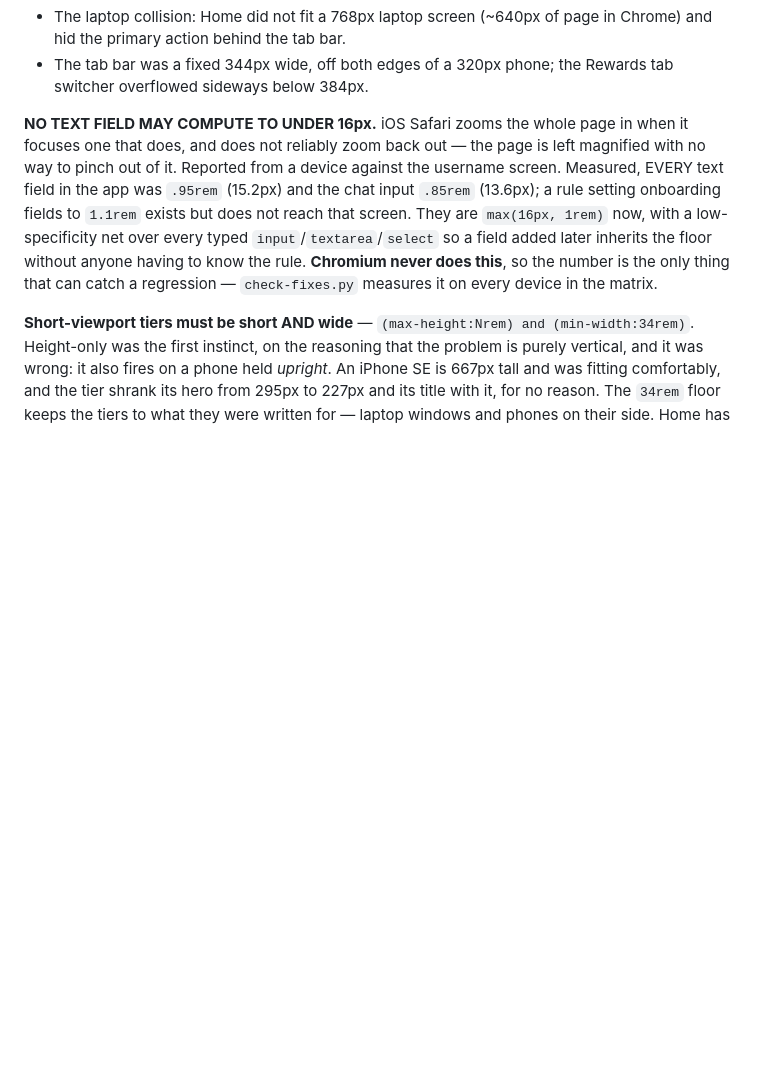
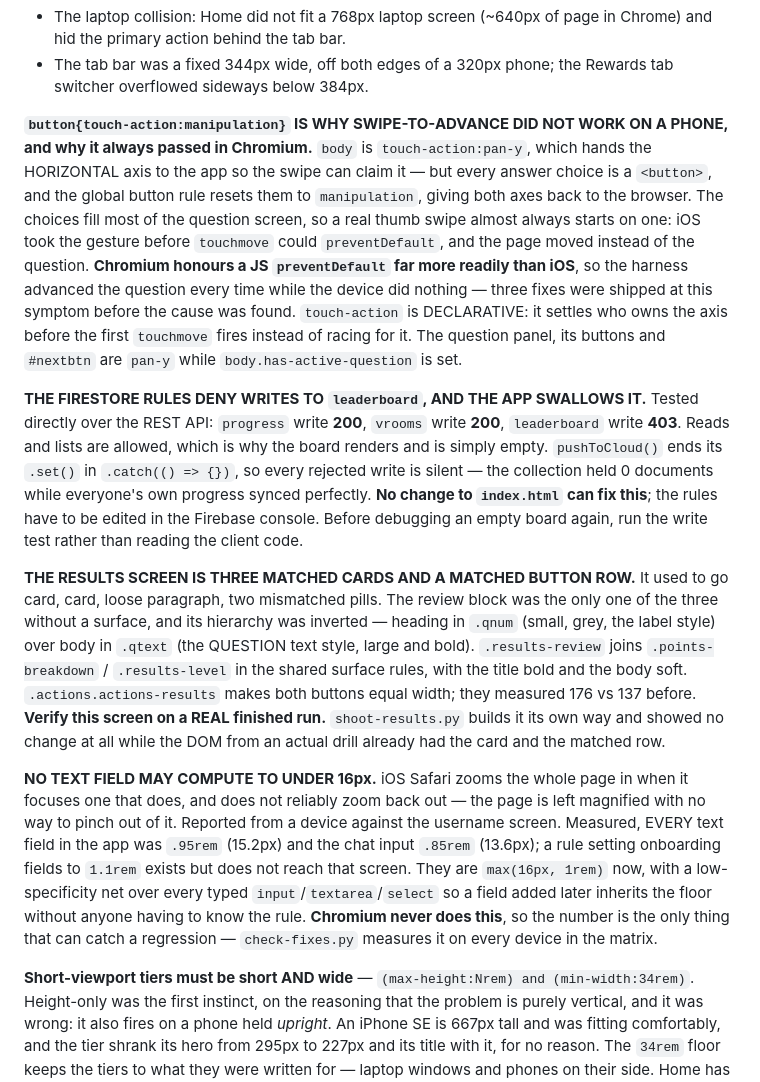
Before and after one commit to chyjyrkwn7-eng/index.html, a Markdown page: CLAUDE.md, the part around the change. Rendered like a GitHub page; blank space fills up the shorter version.

Commit message:
Record the touch-action cause, the Firestore rules block, and the results screen
Three findings worth not rediscovering:

- button{touch-action:manipulation} is what handed the horizontal axis
  back to the browser on the question screen, and why Chromium passed
  the swipe every time while the phone did nothing.
- leaderboard writes return 403 from the Firestore rules, and
  pushToCloud() swallows it. Nothing in index.html can fix it. The
  write test is the way to check, not reading the client.
- the results screen's three blocks and its button row, plus the note
  that shoot-results.py does not render what a real run renders.

Co-Authored-By: Claude Opus 5 <noreply@anthropic.com>
Claude-Session: https://claude.ai/code/session_01Y1ntmqBtMsVJcEAs1mn1Fz

```diff
--- a/CLAUDE.md
+++ b/CLAUDE.md
@@ -519,6 +519,46 @@ Every bug below was invisible at 390×844 in a desktop browser, which is where
   page in Chrome) and hid the primary action behind the tab bar.
 - The tab bar was a fixed 344px wide, off both edges of a 320px phone; the
   Rewards tab switcher overflowed sideways below 384px.
+
+**`button{touch-action:manipulation}` IS WHY SWIPE-TO-ADVANCE DID NOT
+WORK ON A PHONE, and why it always passed in Chromium.** `body` is
+`touch-action:pan-y`, which hands the HORIZONTAL axis to the app so the
+swipe can claim it — but every answer choice is a `<button>`, and the
+global button rule resets them to `manipulation`, giving both axes back
+to the browser. The choices fill most of the question screen, so a real
+thumb swipe almost always starts on one: iOS took the gesture before
+`touchmove` could `preventDefault`, and the page moved instead of the
+question. **Chromium honours a JS `preventDefault` far more readily
+than iOS**, so the harness advanced the question every time while the
+device did nothing — three fixes were shipped at this symptom before
+the cause was found. `touch-action` is DECLARATIVE: it settles who owns
+the axis before the first `touchmove` fires instead of racing for it.
+The question panel, its buttons and `#nextbtn` are `pan-y` while
+`body.has-active-question` is set.
+
+**THE FIRESTORE RULES DENY WRITES TO `leaderboard`, AND THE APP
+SWALLOWS IT.** Tested directly over the REST API: `progress` write
+**200**, `vrooms` write **200**, `leaderboard` write **403**. Reads and
+lists are allowed, which is why the board renders and is simply empty.
+`pushToCloud()` ends its `.set()` in `.catch(() => {})`, so every
+rejected write is silent — the collection held 0 documents while
+everyone's own progress synced perfectly. **No change to `index.html`
+can fix this**; the rules have to be edited in the Firebase console.
+Before debugging an empty board again, run the write test rather than
+reading the client code.
+
+**THE RESULTS SCREEN IS THREE MATCHED CARDS AND A MATCHED BUTTON
+ROW.** It used to go card, card, loose paragraph, two mismatched
+pills. The review block was the only one of the three without a
+surface, and its hierarchy was inverted — heading in `.qnum` (small,
+grey, the label style) over body in `.qtext` (the QUESTION text style,
+large and bold). `.results-review` joins `.points-breakdown` /
+`.results-level` in the shared surface rules, with the title bold and
+the body soft. `.actions.actions-results` makes both buttons equal
+width; they measured 176 vs 137 before.
+**Verify this screen on a REAL finished run.** `shoot-results.py`
+builds it its own way and showed no change at all while the DOM from
+an actual drill already had the card and the matched row.
 
 **NO TEXT FIELD MAY COMPUTE TO UNDER 16px.** iOS Safari zooms the whole
 page in when it focuses one that does, and does not reliably zoom back
```
